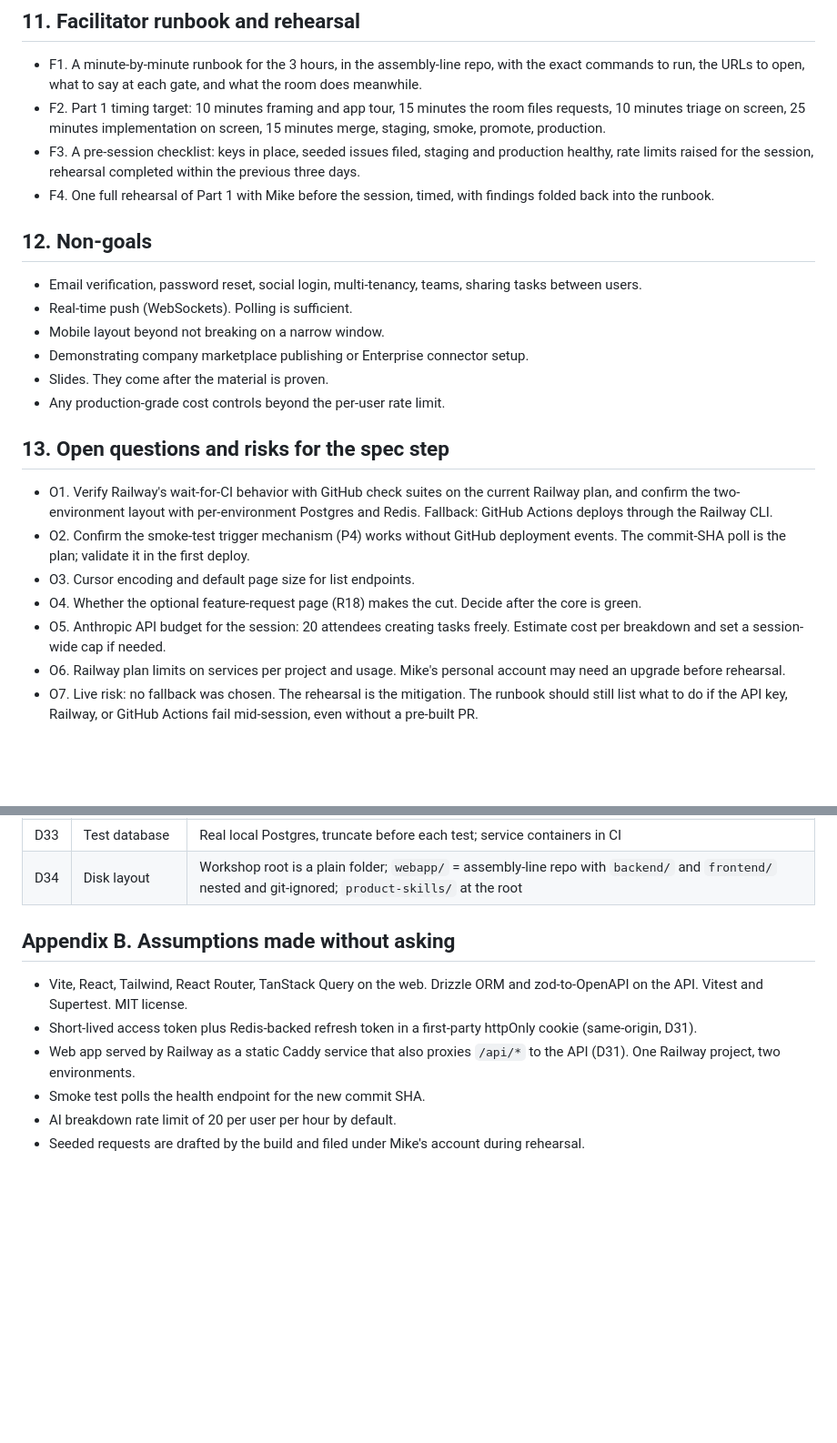
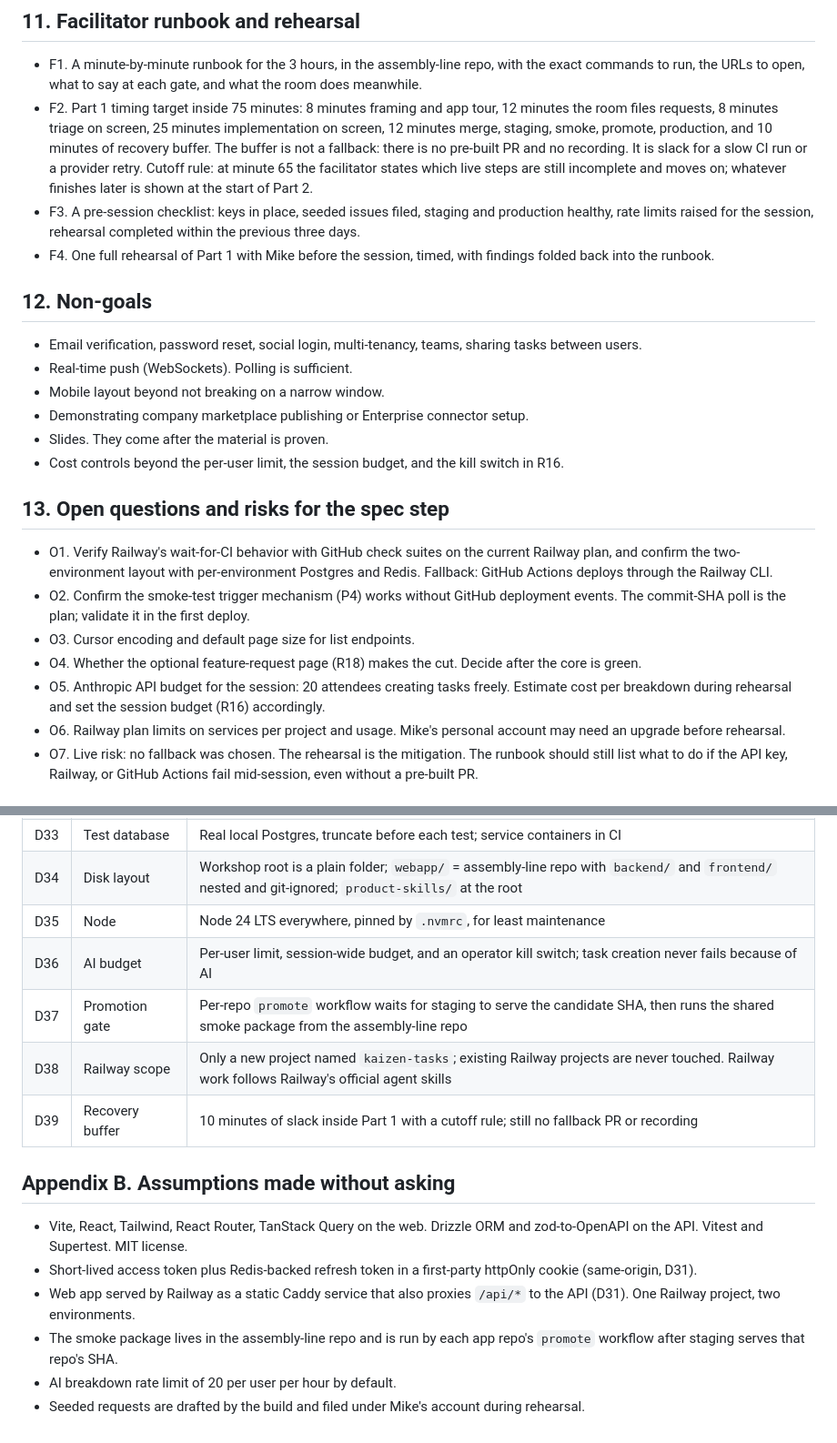
Before and after one commit to kpnemo/kaizen-tasks-assembly-line, a Markdown page: docs/PRD.md, 2 parts joined by grey strips. Shown at 91% size. Drawn GitHub-style; blank space fills up the shorter version.

```diff
--- a/docs/PRD.md
+++ b/docs/PRD.md
@@ -196,7 +196,7 @@ These are requirements on the codebase, and they are also the content of the ski
 ## 11. Facilitator runbook and rehearsal
 
 - F1. A minute-by-minute runbook for the 3 hours, in the assembly-line repo, with the exact commands to run, the URLs to open, what to say at each gate, and what the room does meanwhile.
-- F2. Part 1 timing target: 10 minutes framing and app tour, 15 minutes the room files requests, 10 minutes triage on screen, 25 minutes implementation on screen, 15 minutes merge, staging, smoke, promote, production.
+- F2. Part 1 timing target inside 75 minutes: 8 minutes framing and app tour, 12 minutes the room files requests, 8 minutes triage on screen, 25 minutes implementation on screen, 12 minutes merge, staging, smoke, promote, production, and 10 minutes of recovery buffer. The buffer is not a fallback: there is no pre-built PR and no recording. It is slack for a slow CI run or a provider retry. Cutoff rule: at minute 65 the facilitator states which live steps are still incomplete and moves on; whatever finishes later is shown at the start of Part 2.
 - F3. A pre-session checklist: keys in place, seeded issues filed, staging and production healthy, rate limits raised for the session, rehearsal completed within the previous three days.
 - F4. One full rehearsal of Part 1 with Mike before the session, timed, with findings folded back into the runbook.
 
@@ -207,7 +207,7 @@ These are requirements on the codebase, and they are also the content of the ski
 - Mobile layout beyond not breaking on a narrow window.
 - Demonstrating company marketplace publishing or Enterprise connector setup.
 - Slides. They come after the material is proven.
-- Any production-grade cost controls beyond the per-user rate limit.
+- Cost controls beyond the per-user limit, the session budget, and the kill switch in R16.
 
 ## 13. Open questions and risks for the spec step
 
@@ -215,7 +215,7 @@ These are requirements on the codebase, and they are also the content of the ski
 - O2. Confirm the smoke-test trigger mechanism (P4) works without GitHub deployment events. The commit-SHA poll is the plan; validate it in the first deploy.
 - O3. Cursor encoding and default page size for list endpoints.
 - O4. Whether the optional feature-request page (R18) makes the cut. Decide after the core is green.
-- O5. Anthropic API budget for the session: 20 attendees creating tasks freely. Estimate cost per breakdown and set a session-wide cap if needed.
+- O5. Anthropic API budget for the session: 20 attendees creating tasks freely. Estimate cost per breakdown during rehearsal and set the session budget (R16) accordingly.
 - O6. Railway plan limits on services per project and usage. Mike's personal account may need an upgrade before rehearsal.
 - O7. Live risk: no fallback was chosen. The rehearsal is the mitigation. The runbook should still list what to do if the API key, Railway, or GitHub Actions fail mid-session, even without a pre-built PR.
 
@@ -259,12 +259,17 @@ All settled. Do not reopen in the spec step.
 | D32 | Worker | BullMQ worker runs inside the API process behind `WORKER_ENABLED` |
 | D33 | Test database | Real local Postgres, truncate before each test; service containers in CI |
 | D34 | Disk layout | Workshop root is a plain folder; `webapp/` = assembly-line repo with `backend/` and `frontend/` nested and git-ignored; `product-skills/` at the root |
+| D35 | Node | Node 24 LTS everywhere, pinned by `.nvmrc`, for least maintenance |
+| D36 | AI budget | Per-user limit, session-wide budget, and an operator kill switch; task creation never fails because of AI |
+| D37 | Promotion gate | Per-repo `promote` workflow waits for staging to serve the candidate SHA, then runs the shared smoke package from the assembly-line repo |
+| D38 | Railway scope | Only a new project named `kaizen-tasks`; existing Railway projects are never touched. Railway work follows Railway's official agent skills |
+| D39 | Recovery buffer | 10 minutes of slack inside Part 1 with a cutoff rule; still no fallback PR or recording |
 
 ## Appendix B. Assumptions made without asking
 
 - Vite, React, Tailwind, React Router, TanStack Query on the web. Drizzle ORM and zod-to-OpenAPI on the API. Vitest and Supertest. MIT license.
 - Short-lived access token plus Redis-backed refresh token in a first-party httpOnly cookie (same-origin, D31).
 - Web app served by Railway as a static Caddy service that also proxies `/api/*` to the API (D31). One Railway project, two environments.
-- Smoke test polls the health endpoint for the new commit SHA.
+- The smoke package lives in the assembly-line repo and is run by each app repo's `promote` workflow after staging serves that repo's SHA.
 - AI breakdown rate limit of 20 per user per hour by default.
 - Seeded requests are drafted by the build and filed under Mike's account during rehearsal.
```
Also changed, not shown: other parts of docs/PRD.md (+5 -5 lines).
